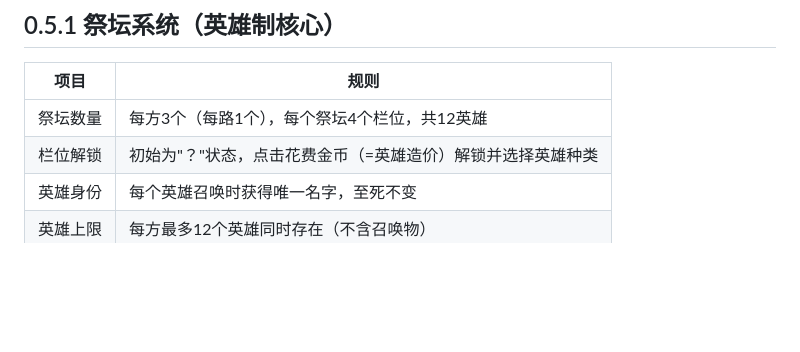
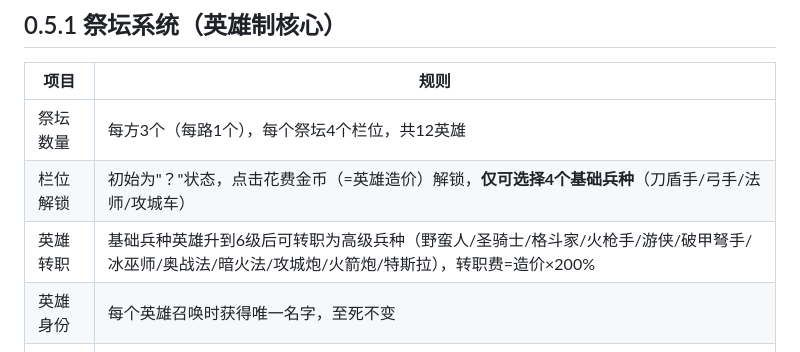
Before and after one commit to shywilliam-dotcom/W3C-fight, a Markdown page: PRD.md, the part around the change. Rendered like a GitHub page; blank space fills up the shorter version.

Commit message:
PRD更新: 祭坛解锁仅4基础兵种，6级后可转职高级兵种

```diff
--- a/PRD.md
+++ b/PRD.md
@@ -120,7 +120,8 @@
 | 项目 | 规则 |
 |---|---|
 | 祭坛数量 | 每方3个（每路1个），每个祭坛4个栏位，共12英雄 |
-| 栏位解锁 | 初始为"？"状态，点击花费金币（=英雄造价）解锁并选择英雄种类 |
+| 栏位解锁 | 初始为"？"状态，点击花费金币（=英雄造价）解锁，**仅可选择4个基础兵种**（刀盾手/弓手/法师/攻城车） |
+| 英雄转职 | 基础兵种英雄升到6级后可转职为高级兵种（野蛮人/圣骑士/格斗家/火枪手/游侠/破甲弩手/冰巫师/奥战法/暗火法/攻城炮/火箭炮/特斯拉），转职费=造价×200% |
 | 英雄身份 | 每个英雄召唤时获得唯一名字，至死不变 |
 | 英雄上限 | 每方最多12个英雄同时存在（不含召唤物） |
 | 阵亡处理 | 英雄阵亡后回到祭坛栏位，状态变为dead，等待复活 |
```
